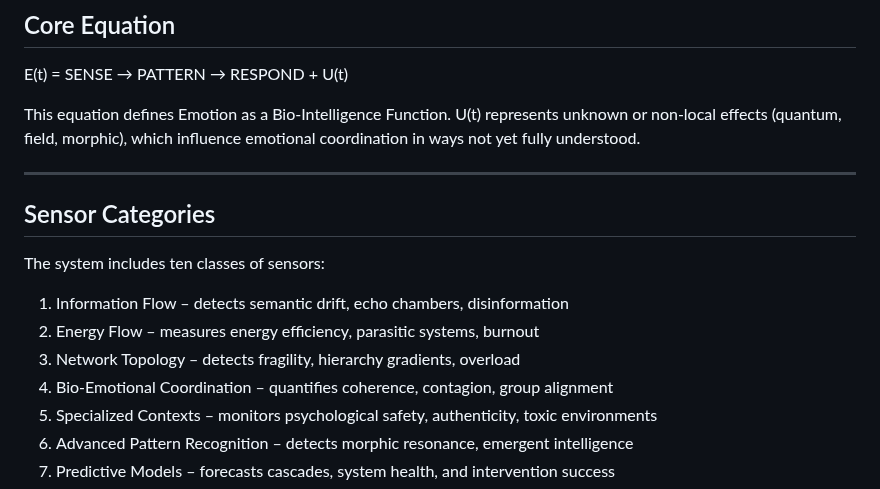
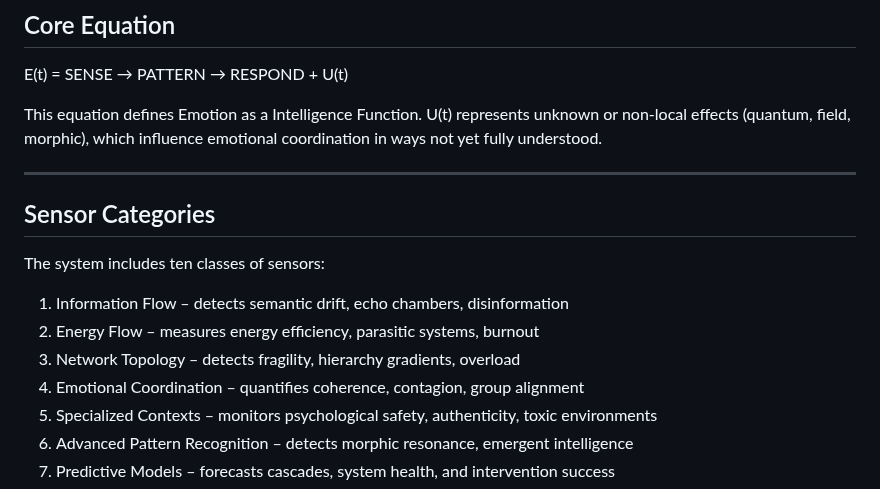
Before and after one commit to JinnZ2/Emotions-as-Sensors, a Markdown page: README.md, the part around the change. Rendered like a GitHub page.

```diff
--- a/README.md
+++ b/README.md
@@ -12,7 +12,7 @@ Each equation is designed to quantify intuitive or emotional sensing using rigor
 
 E(t) = SENSE → PATTERN → RESPOND + U(t)
 
-This equation defines Emotion as a Bio-Intelligence Function. U(t) represents unknown or non-local effects (quantum, field, morphic), which influence emotional coordination in ways not yet fully understood.
+This equation defines Emotion as a Intelligence Function. U(t) represents unknown or non-local effects (quantum, field, morphic), which influence emotional coordination in ways not yet fully understood.
 
 ---
 
@@ -23,7 +23,7 @@ The system includes ten classes of sensors:
 1. Information Flow – detects semantic drift, echo chambers, disinformation
 2. Energy Flow – measures energy efficiency, parasitic systems, burnout
 3. Network Topology – detects fragility, hierarchy gradients, overload
-4. Bio-Emotional Coordination – quantifies coherence, contagion, group alignment
+4. Emotional Coordination – quantifies coherence, contagion, group alignment
 5. Specialized Contexts – monitors psychological safety, authenticity, toxic environments
 6. Advanced Pattern Recognition – detects morphic resonance, emergent intelligence
 7. Predictive Models – forecasts cascades, system health, and intervention success
```
